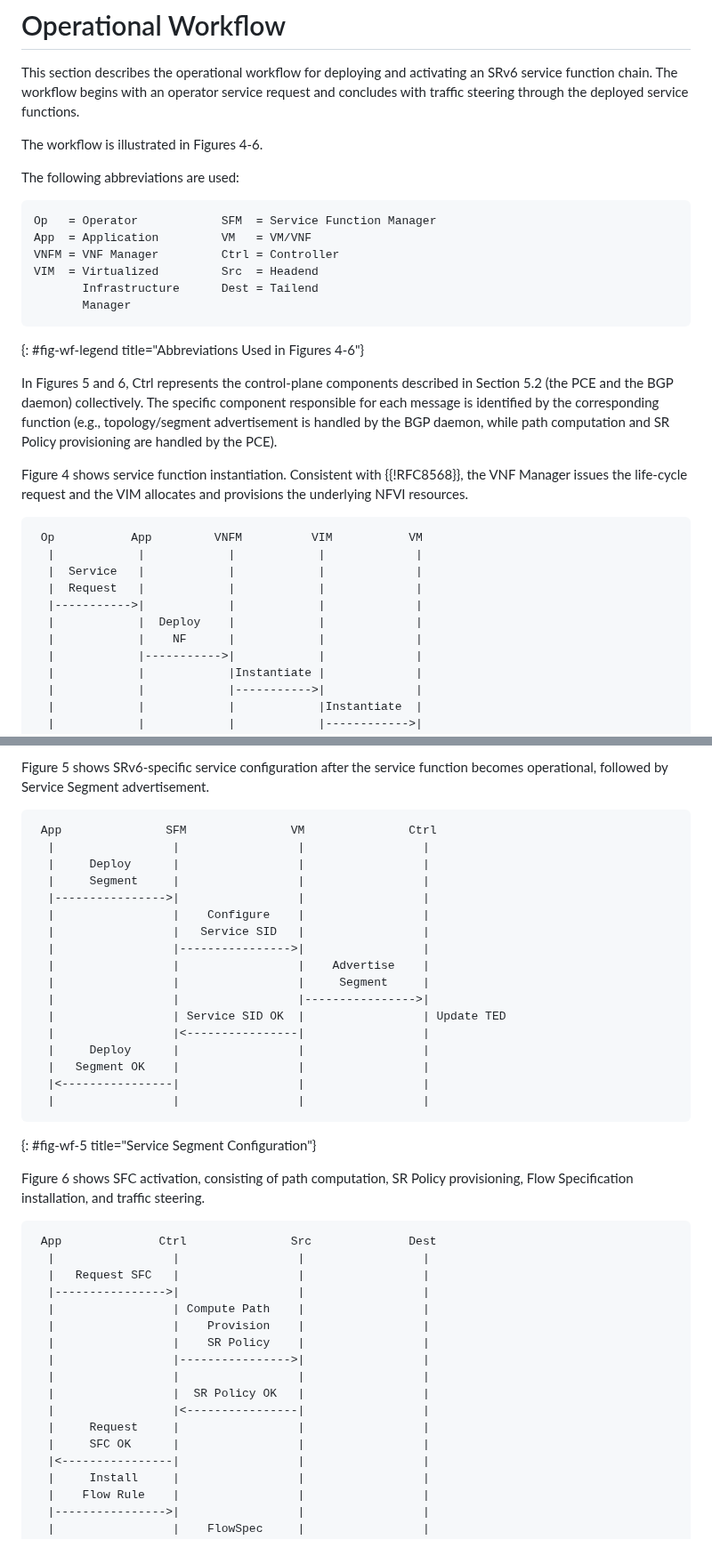
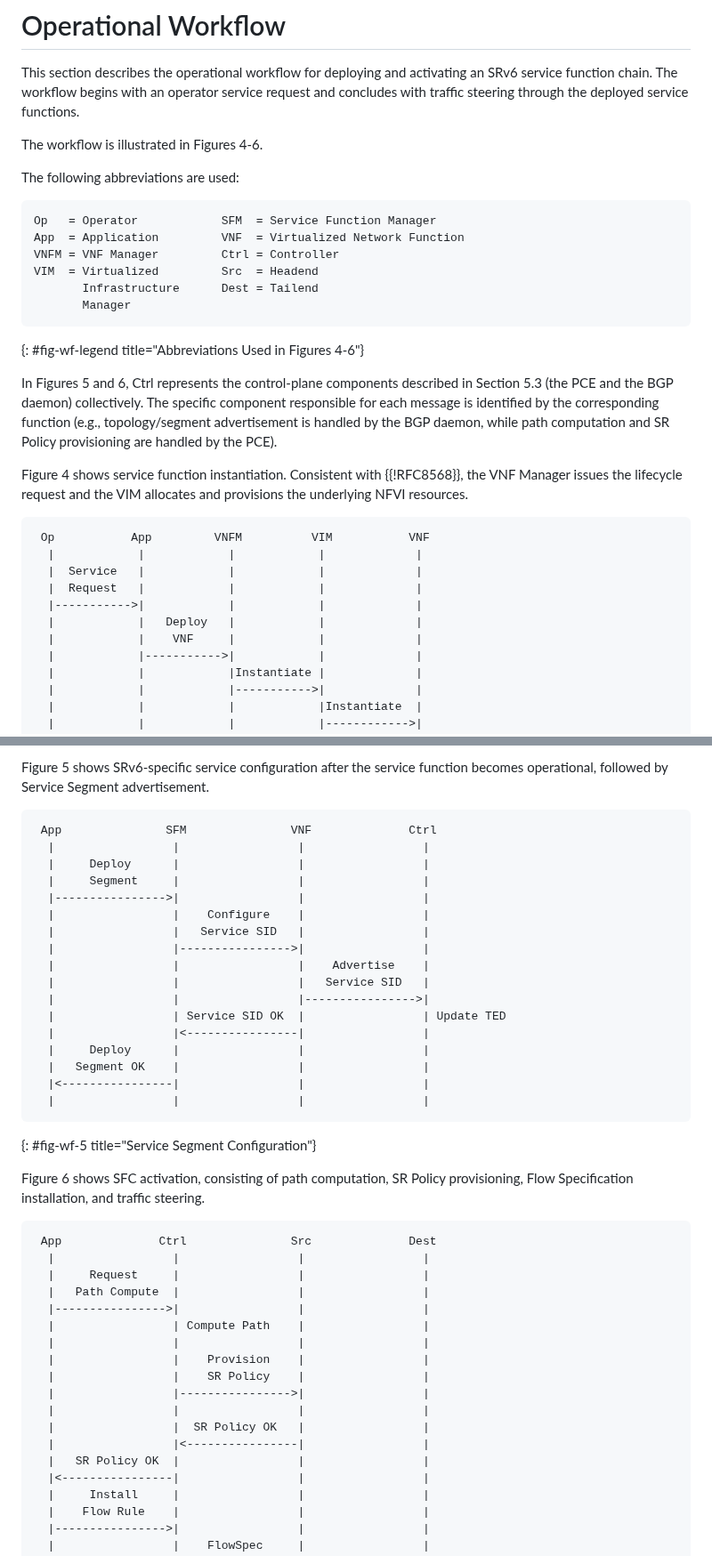
Before and after one commit to watal/draft-watal-srv6ops-srv6-sfc-deployment, a Markdown page: draft-watal-srv6ops-srv6-sfc-deployment.md, 2 parts joined by grey strips. Shown at 89% size. GitHub-like rendering.

```diff
--- a/draft-watal-srv6ops-srv6-sfc-deployment.md
+++ b/draft-watal-srv6ops-srv6-sfc-deployment.md
@@ -237,7 +233,7 @@ The following abbreviations are used:
 
 ~~~ drawing
 Op   = Operator            SFM  = Service Function Manager
-App  = Application         VM   = VM/VNF
+App  = Application         VNF  = Virtualized Network Function
 VNFM = VNF Manager         Ctrl = Controller
 VIM  = Virtualized         Src  = Headend
        Infrastructure      Dest = Tailend
@@ -245,20 +241,20 @@ VIM  = Virtualized         Src  = Headend
 ~~~
 {: #fig-wf-legend title="Abbreviations Used in Figures 4-6"}
 
-In Figures 5 and 6, Ctrl represents the control-plane components described in Section 5.2 (the PCE and the BGP daemon) collectively.
+In Figures 5 and 6, Ctrl represents the control-plane components described in Section 5.3 (the PCE and the BGP daemon) collectively.
 The specific component responsible for each message is identified by the corresponding function (e.g., topology/segment advertisement is handled by the BGP daemon, while path computation and SR Policy provisioning are handled by the PCE).
 
 Figure 4 shows service function instantiation.
-Consistent with {{!RFC8568}}, the VNF Manager issues the life-cycle request and the VIM allocates and provisions the underlying NFVI resources.
+Consistent with {{!RFC8568}}, the VNF Manager issues the lifecycle request and the VIM allocates and provisions the underlying NFVI resources.
 
 ~~~ drawing
- Op           App         VNFM          VIM           VM
+ Op           App         VNFM          VIM           VNF
   |            |            |            |             |
   |  Service   |            |            |             |
   |  Request   |            |            |             |
   |----------->|            |            |             |
-  |            |  Deploy    |            |             |
-  |            |    NF      |            |             |
+  |            |   Deploy   |            |             |
+  |            |    VNF     |            |             |
   |            |----------->|            |             |
   |            |            |Instantiate |             |
   |            |            |----------->|             |
@@ -277,7 +273,7 @@ Consistent with {{!RFC8568}}, the VNF Manager issues the life-cycle request and
 Figure 5 shows SRv6-specific service configuration after the service function becomes operational, followed by Service Segment advertisement.
 
 ~~~ drawing
- App               SFM               VM               Ctrl
+ App               SFM               VNF              Ctrl
   |                 |                 |                 |
   |     Deploy      |                 |                 |
   |     Segment     |                 |                 |
@@ -286,7 +282,7 @@ Figure 5 shows SRv6-specific service configuration after the service function be
   |                 |   Service SID   |                 |
   |                 |---------------->|                 |
   |                 |                 |    Advertise    |
-  |                 |                 |     Segment     |
+  |                 |                 |   Service SID   |
   |                 |                 |---------------->|
   |                 | Service SID OK  |                 | Update TED
   |                 |<----------------|                 |
@@ -302,17 +298,18 @@ Figure 6 shows SFC activation, consisting of path computation, SR Policy provisi
 ~~~ drawing
  App              Ctrl               Src              Dest
   |                 |                 |                 |
-  |   Request SFC   |                 |                 |
+  |     Request     |                 |                 |
+  |   Path Compute  |                 |                 |
   |---------------->|                 |                 |
   |                 | Compute Path    |                 |
+  |                 |                 |                 |
   |                 |    Provision    |                 |
   |                 |    SR Policy    |                 |
   |                 |---------------->|                 |
   |                 |                 |                 |
   |                 |  SR Policy OK   |                 |
   |                 |<----------------|                 |
-  |     Request     |                 |                 |
-  |     SFC OK      |                 |                 |
+  |   SR Policy OK  |                 |                 |
   |<----------------|                 |                 |
   |     Install     |                 |                 |
   |    Flow Rule    |                 |                 |
```
Also changed, not shown: other parts of draft-watal-srv6ops-srv6-sfc-deployment.md (+18 -22 lines).
